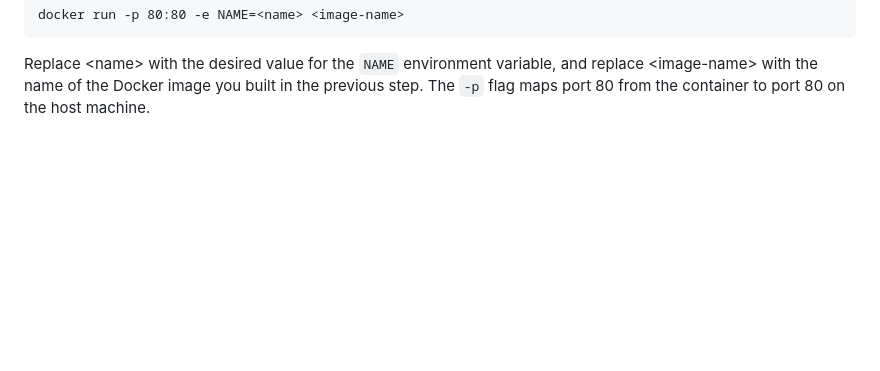
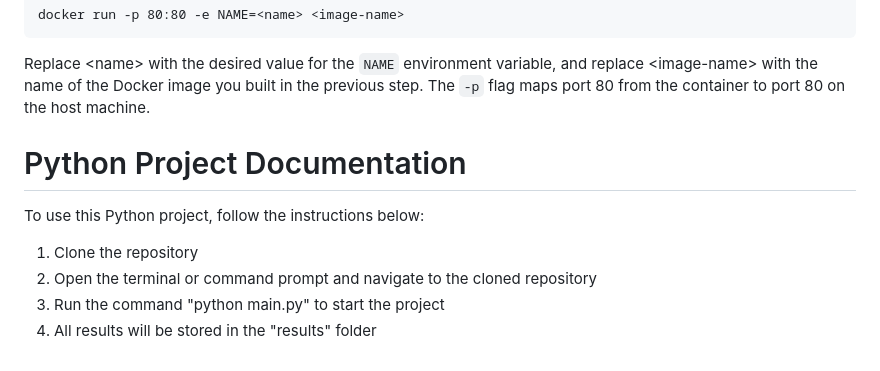
Before and after one commit to alirezaabdollahpour/SuperDeepFool, a Markdown page: README.md, the part around the change. Rendered like a GitHub page; blank space fills up the shorter version.

```diff
--- a/README.md
+++ b/README.md
@@ -55,3 +55,20 @@ adversarial perturbations.
     <p>Replace &lt;name&gt; with the desired value for the <code>NAME</code> environment variable, and replace &lt;image-name&gt; with the name of the Docker image you built in the previous step. The <code>-p</code> flag maps port 80 from the container to port 80 on the host machine.</p>
   </body>
 </html>
+
+<!DOCTYPE html>
+<html>
+  <head>
+    <title>Running with python</title>
+  </head>
+  <body>
+    <h1>Python Project Documentation</h1>
+    <p>To use this Python project, follow the instructions below:</p>
+    <ol>
+      <li>Clone the repository</li>
+      <li>Open the terminal or command prompt and navigate to the cloned repository</li>
+      <li>Run the command "python main.py" to start the project</li>
+      <li>All results will be stored in the "results" folder</li>
+    </ol>
+  </body>
+</html>
```
